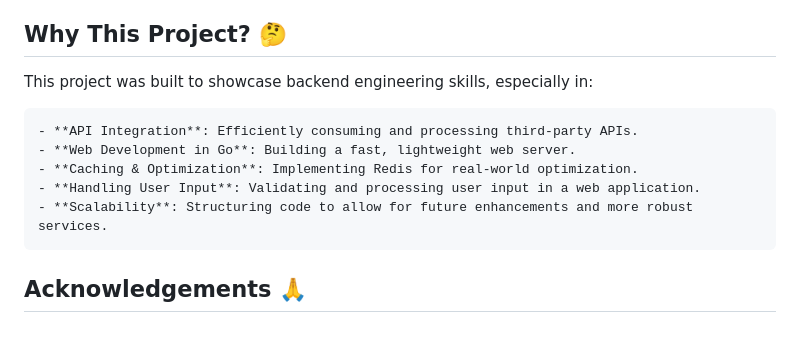
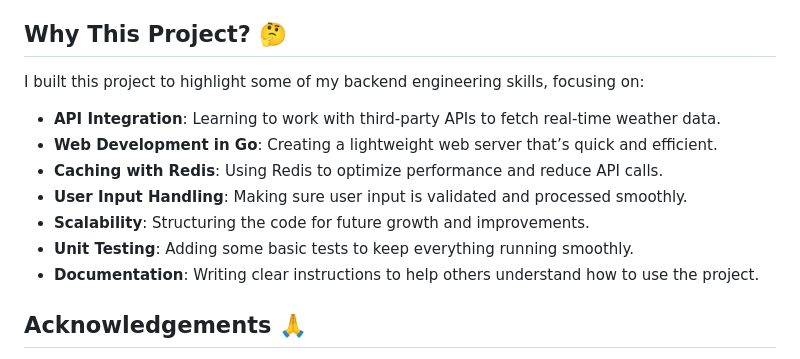
Before and after one commit to JesterSe7en/Articuno, a Markdown page: README.md, the part around the change. Rendered like a GitHub page.

```diff
--- a/README.md
+++ b/README.md
@@ -84,13 +84,15 @@ This project demonstrates:
 
 ## Why This Project? 🤔
 
-This project was built to showcase backend engineering skills, especially in:
+I built this project to highlight some of my backend engineering skills, focusing on:
 
-    - **API Integration**: Efficiently consuming and processing third-party APIs.
-    - **Web Development in Go**: Building a fast, lightweight web server.
-    - **Caching & Optimization**: Implementing Redis for real-world optimization.
-    - **Handling User Input**: Validating and processing user input in a web application.
-    - **Scalability**: Structuring code to allow for future enhancements and more robust services.
+- **API Integration**: Learning to work with third-party APIs to fetch real-time weather data.
+- **Web Development in Go**: Creating a lightweight web server that’s quick and efficient.
+- **Caching with Redis**: Using Redis to optimize performance and reduce API calls.
+- **User Input Handling**: Making sure user input is validated and processed smoothly.
+- **Scalability**: Structuring the code for future growth and improvements.
+- **Unit Testing**: Adding some basic tests to keep everything running smoothly.
+- **Documentation**: Writing clear instructions to help others understand how to use the project.
 
 ## Acknowledgements 🙏
 
```
